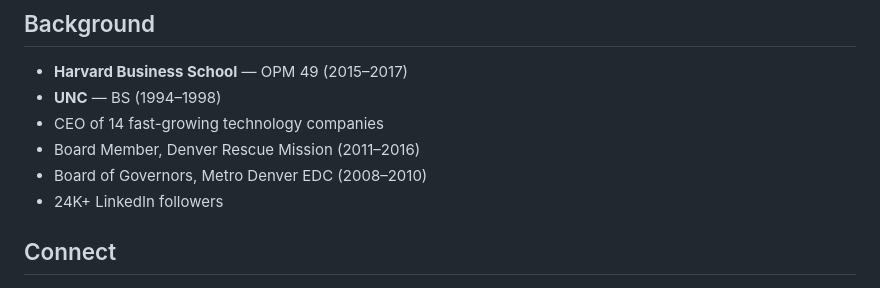
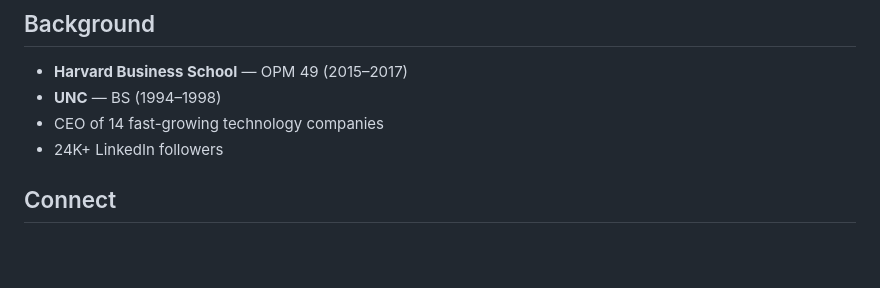
Before and after one commit to bradleycowdrey/bradleycowdrey, a Markdown page: README.md, the part around the change. Rendered like a GitHub page; blank space fills up the shorter version.

Commit message:
Remove volunteer board positions from profile
Co-Authored-By: Claude Opus 4.6 (1M context) <noreply@anthropic.com>

```diff
--- a/README.md
+++ b/README.md
@@ -77,8 +77,6 @@ Started career in systems engineering.
 - **Harvard Business School** — OPM 49 (2015–2017)
 - **UNC** — BS (1994–1998)
 - CEO of 14 fast-growing technology companies
-- Board Member, Denver Rescue Mission (2011–2016)
-- Board of Governors, Metro Denver EDC (2008–2010)
 - 24K+ LinkedIn followers
 
 ## Connect
```
